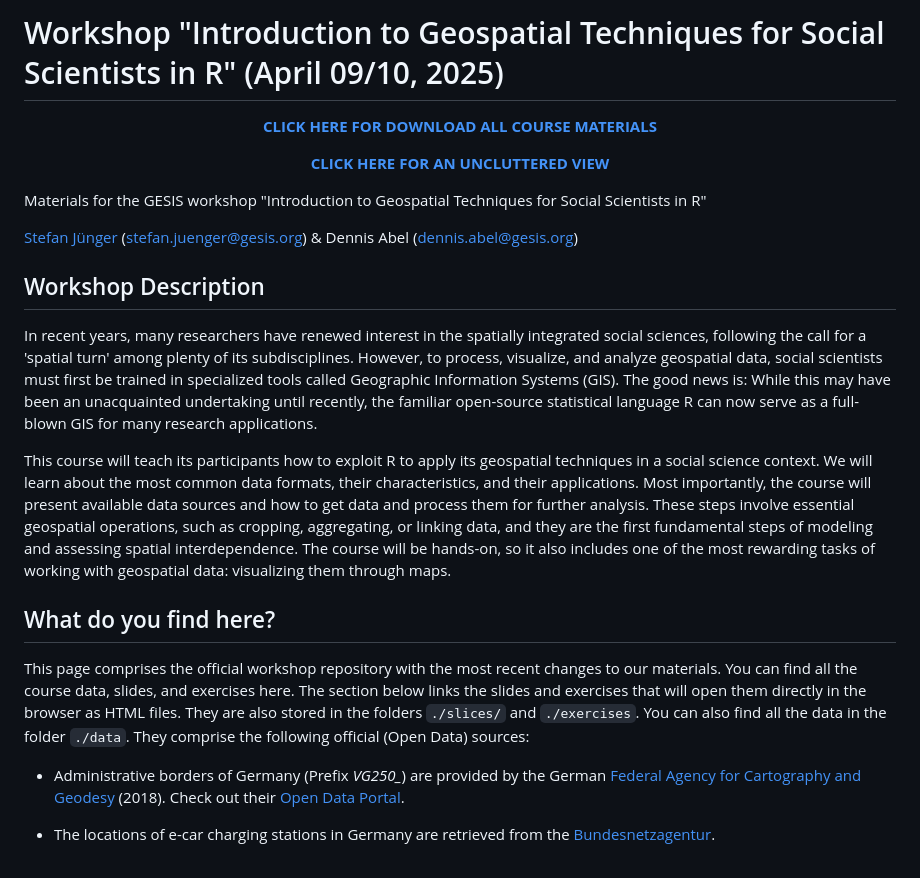
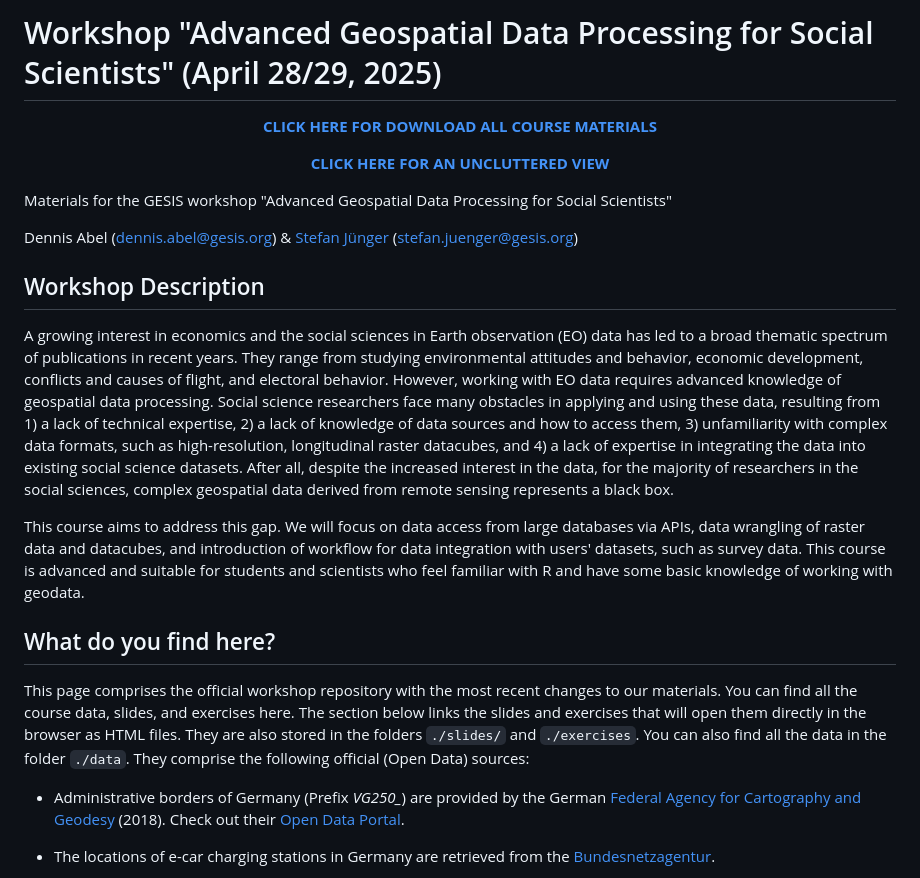
Before and after one commit to denabel/advanced_geospatial, a Markdown page: Readme.md, the part around one of its changes. GitHub-like rendering.

```diff
--- a/Readme.md
+++ b/Readme.md
@@ -1,3 +1,3 @@
-# Workshop "Introduction to Geospatial Techniques for Social Scientists in R" (April 09/10, 2025)
+# Workshop "Advanced Geospatial Data Processing for Social Scientists" (April 28/29, 2025)
 
 <p align=center>
@@ -9,16 +9,36 @@
 </p>
 
-Materials for the GESIS workshop "Introduction to Geospatial Techniques for Social Scientists in R"
+Materials for the GESIS workshop "Advanced Geospatial Data Processing for Social Scientists"
 
-[Stefan Jünger](https://stefanjuenger.github.io) (stefan.juenger@gesis.org) & Dennis Abel (dennis.abel@gesis.org)
+Dennis Abel (dennis.abel@gesis.org) & [Stefan Jünger](https://stefanjuenger.github.io) (stefan.juenger@gesis.org)
 
 ## Workshop Description
-In recent years, many researchers have renewed interest in the spatially integrated social sciences, following the call for a 'spatial turn' among plenty of its subdisciplines. However, to process, visualize, and analyze geospatial data, social scientists must first be trained in specialized tools called Geographic Information Systems (GIS). The good news is: While this may have been an unacquainted undertaking until recently, the familiar open-source statistical language R can now serve as a full-blown GIS for many research applications.
+A growing interest in economics and the social sciences in Earth observation (EO)
+data has led to a broad thematic spectrum of publications in recent years.
+They range from studying environmental attitudes and behavior,
+economic development, conflicts and causes of flight, and electoral behavior.
+However, working with EO data requires advanced knowledge of geospatial data
+processing. Social science researchers face many obstacles in applying and using
+these data, resulting from 1) a lack of technical expertise, 2) a lack of knowledge
+of data sources and how to access them, 3) unfamiliarity with complex data formats,
+such as high-resolution, longitudinal raster datacubes, and 4) a lack of expertise
+in integrating the data into existing social science datasets. After all, despite
+the increased interest in the data, for the majority of researchers in the social
+sciences, complex geospatial data derived from remote sensing represents a black box.
 
-This course will teach its participants how to exploit R to apply its geospatial techniques in a social science context. We will learn about the most common data formats, their characteristics, and their applications. Most importantly, the course will present available data sources and how to get data and process them for further analysis. These steps involve essential geospatial operations, such as cropping, aggregating, or linking data, and they are the first fundamental steps of modeling and assessing spatial interdependence. The course will be hands-on, so it also includes one of the most rewarding tasks of working with geospatial data: visualizing them through maps.
+This course aims to address this gap. We will focus on data access from large
+databases via APIs, data wrangling of raster data and datacubes, and introduction
+of workflow for data integration with users' datasets, such as survey data. This
+course is advanced and suitable for students and scientists who feel familiar
+with R and have some basic knowledge of working with geodata.
 
 ## What do you find here?
-This page comprises the official workshop repository with the most recent changes to our materials. You can find all the course data, slides, and exercises here. The section below links the slides and exercises that will open them directly in the browser as HTML files. They are also stored in the folders `./slices/` and `./exercises`. You can also find all the data in the folder `./data`. They comprise the following official (Open Data) sources:
+This page comprises the official workshop repository with the most recent changes
+to our materials. You can find all the course data, slides, and exercises here.
+The section below links the slides and exercises that will open them directly in
+the browser as HTML files. They are also stored in the folders `./slides/` and
+`./exercises`. You can also find all the data in the folder `./data`. They
+comprise the following official (Open Data) sources:
 
 - Administrative borders of Germany (Prefix *VG250_*) are provided by the German [Federal Agency for Cartography and Geodesy](http://www.bkg.bund.de) (2018). Check out their [Open Data Portal](https://gdz.bkg.bund.de/index.php/default/open-data.html).
 
```
Also changed, not shown: other parts of Readme.md (+2 -46 lines).
